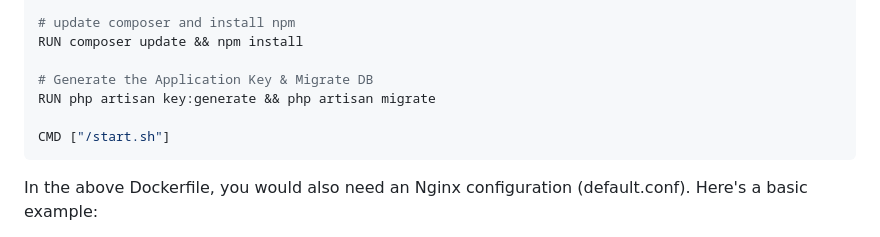
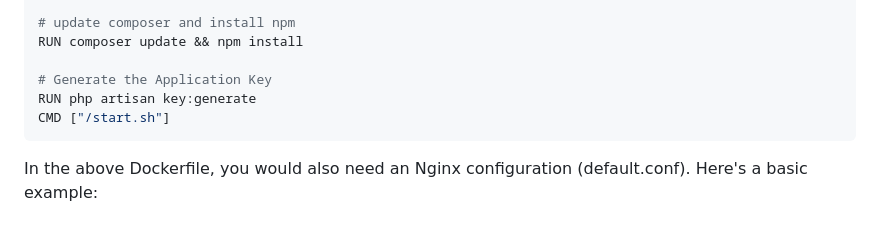
Before and after one commit to edgeforge-labs/laravel-base, a Markdown page: README.MD, the part around the change. GitHub-like rendering.

````diff
--- a/README.MD
+++ b/README.MD
@@ -47,9 +47,8 @@ RUN chown -R www-data:www-data /var/www
 # update composer and install npm
 RUN composer update && npm install
 
-# Generate the Application Key & Migrate DB
-RUN php artisan key:generate && php artisan migrate
-
+# Generate the Application Key
+RUN php artisan key:generate
 CMD ["/start.sh"]
 ```
 
````
